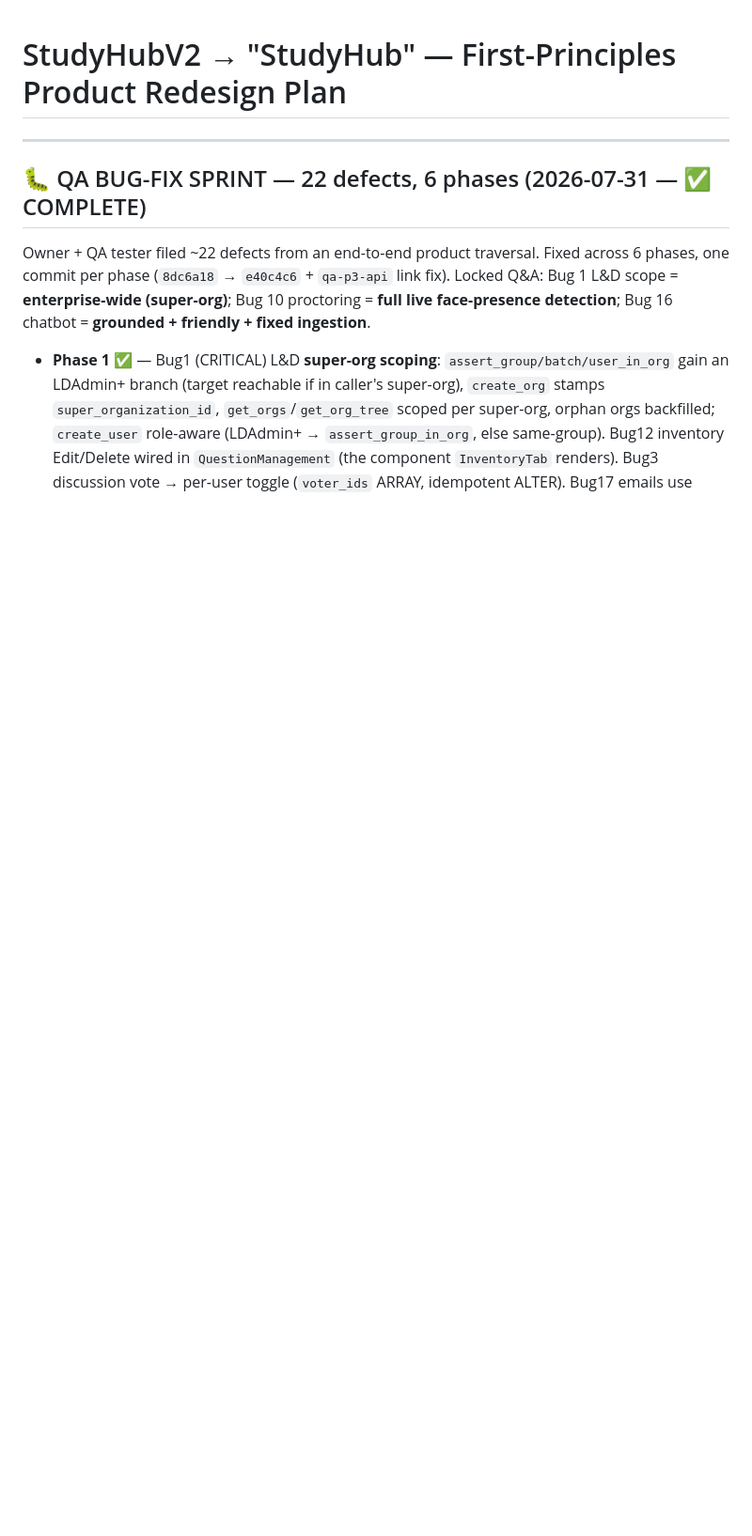
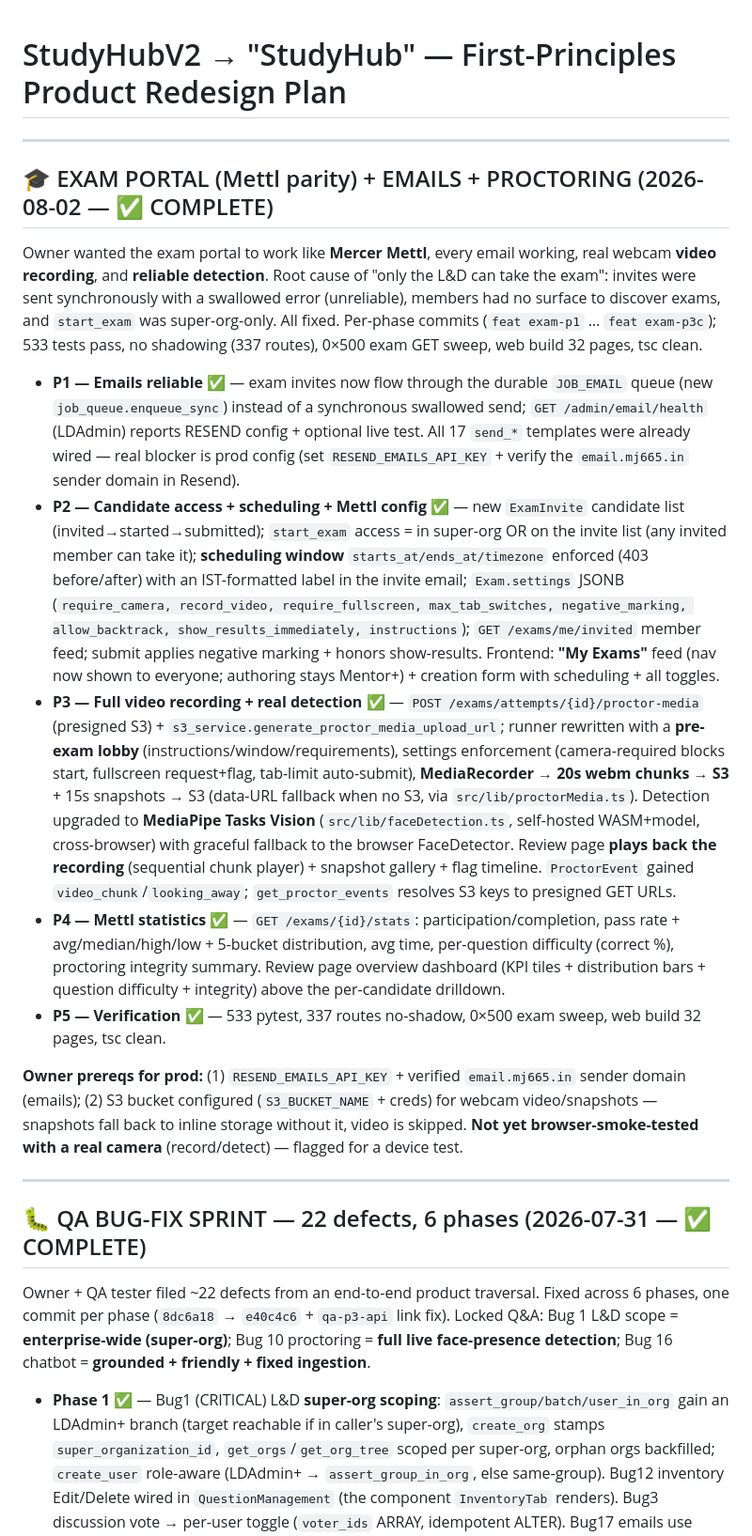
Before and after one commit to MJ665/StudyBuddy, a Markdown page: docs/product-plan/PRODUCT_PLAN.md, the part around the change. Shown at 94% size. Drawn GitHub-style; blank space fills up the shorter version.

Commit message:
docs(product-plan): log exam-portal/Mettl + emails + proctoring sprint (complete)

```diff
--- a/docs/product-plan/PRODUCT_PLAN.md
+++ b/docs/product-plan/PRODUCT_PLAN.md
@@ -1,4 +1,17 @@
 # StudyHubV2 → "StudyHub" — First-Principles Product Redesign Plan
+
+---
+## 🎓 EXAM PORTAL (Mettl parity) + EMAILS + PROCTORING (2026-08-02 — ✅ COMPLETE)
+
+Owner wanted the exam portal to work like **Mercer Mettl**, every email working, real webcam **video recording**, and **reliable detection**. Root cause of "only the L&D can take the exam": invites were sent synchronously with a swallowed error (unreliable), members had no surface to discover exams, and `start_exam` was super-org-only. All fixed. Per-phase commits (`feat exam-p1` … `feat exam-p3c`); 533 tests pass, no shadowing (337 routes), 0×500 exam GET sweep, web build 32 pages, tsc clean.
+
+- **P1 — Emails reliable ✅** — exam invites now flow through the durable `JOB_EMAIL` queue (new `job_queue.enqueue_sync`) instead of a synchronous swallowed send; `GET /admin/email/health` (LDAdmin) reports RESEND config + optional live test. All 17 `send_*` templates were already wired — real blocker is prod config (set `RESEND_EMAILS_API_KEY` + verify the `email.mj665.in` sender domain in Resend).
+- **P2 — Candidate access + scheduling + Mettl config ✅** — new `ExamInvite` candidate list (invited→started→submitted); `start_exam` access = in super-org OR on the invite list (any invited member can take it); **scheduling window** `starts_at/ends_at/timezone` enforced (403 before/after) with an IST-formatted label in the invite email; `Exam.settings` JSONB (`require_camera, record_video, require_fullscreen, max_tab_switches, negative_marking, allow_backtrack, show_results_immediately, instructions`); `GET /exams/me/invited` member feed; submit applies negative marking + honors show-results. Frontend: **"My Exams"** feed (nav now shown to everyone; authoring stays Mentor+) + creation form with scheduling + all toggles.
+- **P3 — Full video recording + real detection ✅** — `POST /exams/attempts/{id}/proctor-media` (presigned S3) + `s3_service.generate_proctor_media_upload_url`; runner rewritten with a **pre-exam lobby** (instructions/window/requirements), settings enforcement (camera-required blocks start, fullscreen request+flag, tab-limit auto-submit), **MediaRecorder → 20s webm chunks → S3** + 15s snapshots → S3 (data-URL fallback when no S3, via `src/lib/proctorMedia.ts`). Detection upgraded to **MediaPipe Tasks Vision** (`src/lib/faceDetection.ts`, self-hosted WASM+model, cross-browser) with graceful fallback to the browser FaceDetector. Review page **plays back the recording** (sequential chunk player) + snapshot gallery + flag timeline. `ProctorEvent` gained `video_chunk`/`looking_away`; `get_proctor_events` resolves S3 keys to presigned GET URLs.
+- **P4 — Mettl statistics ✅** — `GET /exams/{id}/stats`: participation/completion, pass rate + avg/median/high/low + 5-bucket distribution, avg time, per-question difficulty (correct %), proctoring integrity summary. Review page overview dashboard (KPI tiles + distribution bars + question difficulty + integrity) above the per-candidate drilldown.
+- **P5 — Verification ✅** — 533 pytest, 337 routes no-shadow, 0×500 exam sweep, web build 32 pages, tsc clean.
+
+**Owner prereqs for prod:** (1) `RESEND_EMAILS_API_KEY` + verified `email.mj665.in` sender domain (emails); (2) S3 bucket configured (`S3_BUCKET_NAME` + creds) for webcam video/snapshots — snapshots fall back to inline storage without it, video is skipped. **Not yet browser-smoke-tested with a real camera** (record/detect) — flagged for a device test.
 
 ---
 ## 🐛 QA BUG-FIX SPRINT — 22 defects, 6 phases (2026-07-31 — ✅ COMPLETE)
```
